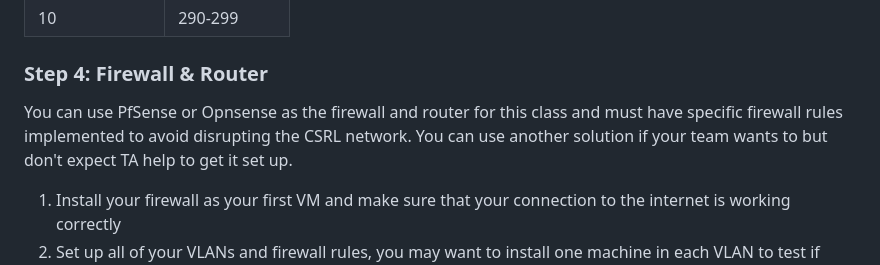
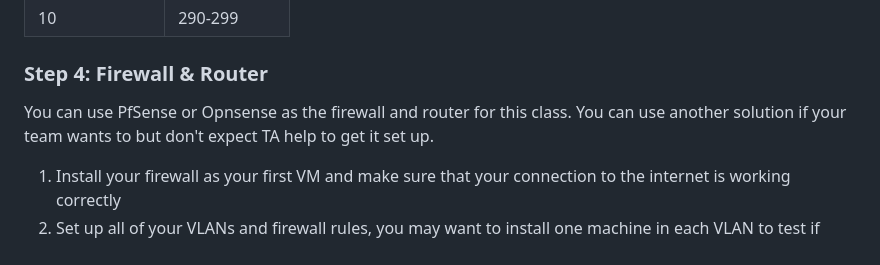
Before and after one commit to BYU-ITC-544/milestones, a Markdown page: milestone-2/Milestone 2: VM and Network Set Up.md, the part around the change. GitHub-like rendering.

```diff
--- a/milestone-2/Milestone 2: VM and Network Set Up.md
+++ b/milestone-2/Milestone 2: VM and Network Set Up.md
@@ -43,7 +43,7 @@ Each team has 10 VLANs assigned to it. The VLANs assigned to your team can be fo
 
 ### Step 4: Firewall & Router
 
-You can use PfSense or Opnsense as the firewall and router for this class and must have specific firewall rules implemented to avoid disrupting the CSRL network. You can use another solution if your team wants to but don't expect TA help to get it set up.
+You can use PfSense or Opnsense as the firewall and router for this class. You can use another solution if your team wants to but don't expect TA help to get it set up.
 
 1. Install your firewall as your first VM and make sure that your connection to the internet is working correctly
 1. Set up all of your VLANs and firewall rules, you may want to install one machine in each VLAN to test if they are working as expected.
```
